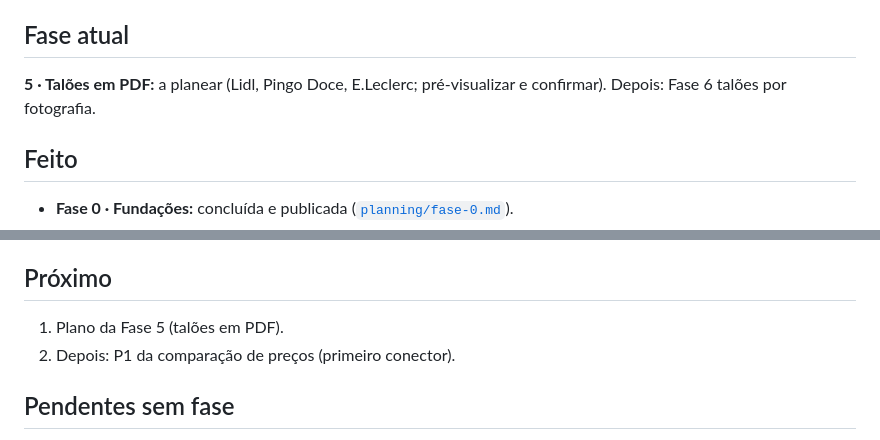
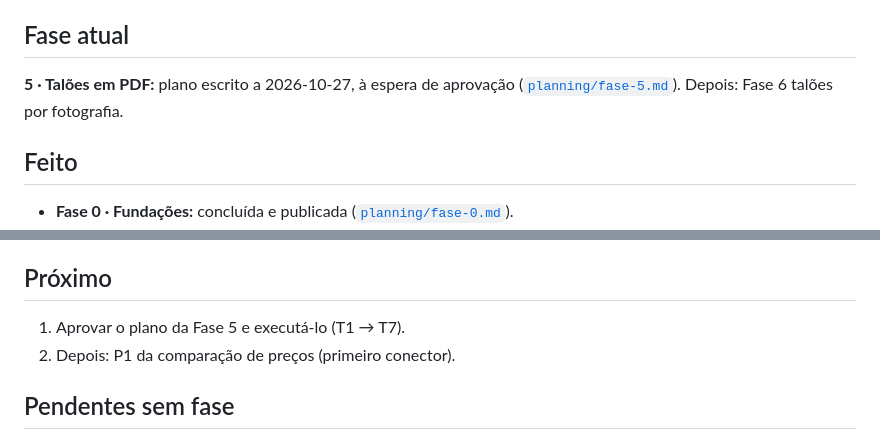
Before and after one commit to erta176-crypto/cabaz-mensal, a Markdown page: docs/ESTADO.md, 2 parts joined by grey strips. Rendered like a GitHub page.

Commit message:
docs: plano da Fase 5 (talões em PDF)
Co-Authored-By: Claude Opus 5.5 <noreply@anthropic.com>

```diff
--- a/docs/ESTADO.md
+++ b/docs/ESTADO.md
@@ -4,6 +4,6 @@
 
 ## Fase atual
-**5 · Talões em PDF:** a planear (Lidl, Pingo Doce, E.Leclerc; pré-visualizar e confirmar). Depois: Fase 6 talões por fotografia.
+**5 · Talões em PDF:** plano escrito a 2026-10-27, à espera de aprovação ([`planning/fase-5.md`](planning/fase-5.md)). Depois: Fase 6 talões por fotografia.
 
 ## Feito
 - **Fase 0 · Fundações:** concluída e publicada ([`planning/fase-0.md`](planning/fase-0.md)).
@@ -21,7 +21,7 @@
 - Feitos: Entrada, Lista do mês, Concluir compra, Artigos, categorias e lojas, Importar e exportar, Definições, Painel e estatísticas, Histórico (com detalhe da compra), Ver artigo com evolução do preço.
 
 ## Próximo
-1. Plano da Fase 5 (talões em PDF).
+1. Aprovar o plano da Fase 5 e executá-lo (T1 → T7).
 2. Depois: P1 da comparação de preços (primeiro conector).
 
 ## Pendentes sem fase
```
Also changed, not shown: other parts of docs/ESTADO.md (+1 -1 lines), docs/planning/fase-5.md (added, +120 -0 lines).
